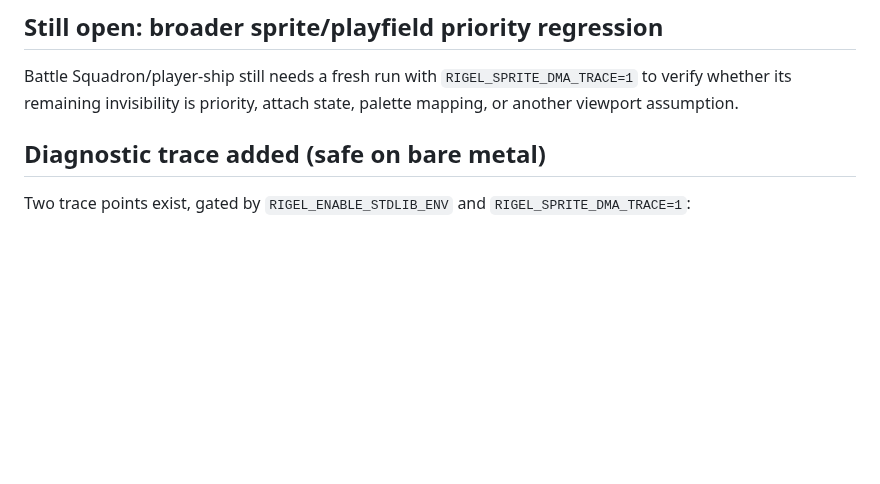
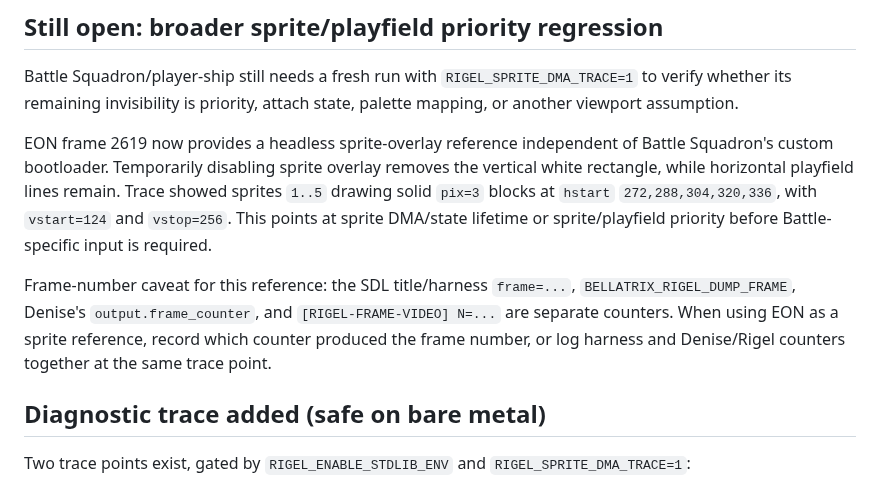
Before and after one commit to JJDSNT/bellatrix, a Markdown page: AI_context/issues/ISSUE-0008.md, the part around the change. Drawn GitHub-style; blank space fills up the shorter version.

```diff
--- a/AI_context/issues/ISSUE-0008.md
+++ b/AI_context/issues/ISSUE-0008.md
@@ -190,6 +190,20 @@ Battle Squadron/player-ship still needs a fresh run with `RIGEL_SPRITE_DMA_TRACE
 to verify whether its remaining invisibility is priority, attach state, palette
 mapping, or another viewport assumption.
 
+EON frame 2619 now provides a headless sprite-overlay reference independent of
+Battle Squadron's custom bootloader. Temporarily disabling sprite overlay
+removes the vertical white rectangle, while horizontal playfield lines remain.
+Trace showed sprites `1..5` drawing solid `pix=3` blocks at `hstart`
+`272,288,304,320,336`, with `vstart=124` and `vstop=256`. This points at sprite
+DMA/state lifetime or sprite/playfield priority before Battle-specific input is
+required.
+
+Frame-number caveat for this reference: the SDL title/harness `frame=...`,
+`BELLATRIX_RIGEL_DUMP_FRAME`, Denise's `output.frame_counter`, and
+`[RIGEL-FRAME-VIDEO] N=...` are separate counters. When using EON as a sprite
+reference, record which counter produced the frame number, or log harness and
+Denise/Rigel counters together at the same trace point.
+
 ## Diagnostic trace added (safe on bare metal)
 
 Two trace points exist, gated by `RIGEL_ENABLE_STDLIB_ENV` and `RIGEL_SPRITE_DMA_TRACE=1`:
```
Also changed, not shown: AI_context/consolidated/rigel_graphics_dma_scroll_investigation.md (+53 -7 lines), AI_context/issues/ISSUE-0019.md (added, +107 -0 lines).
